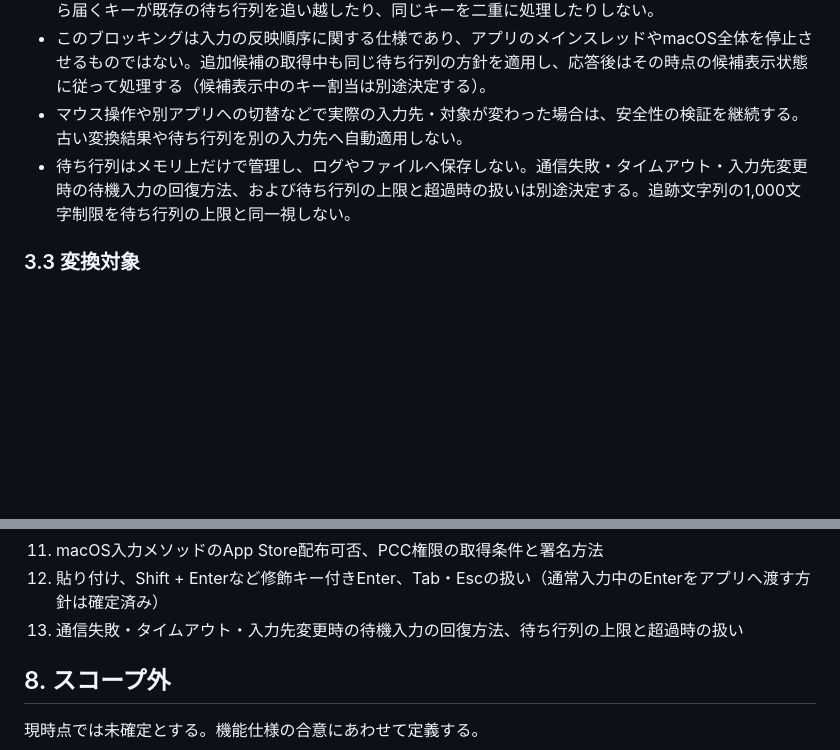
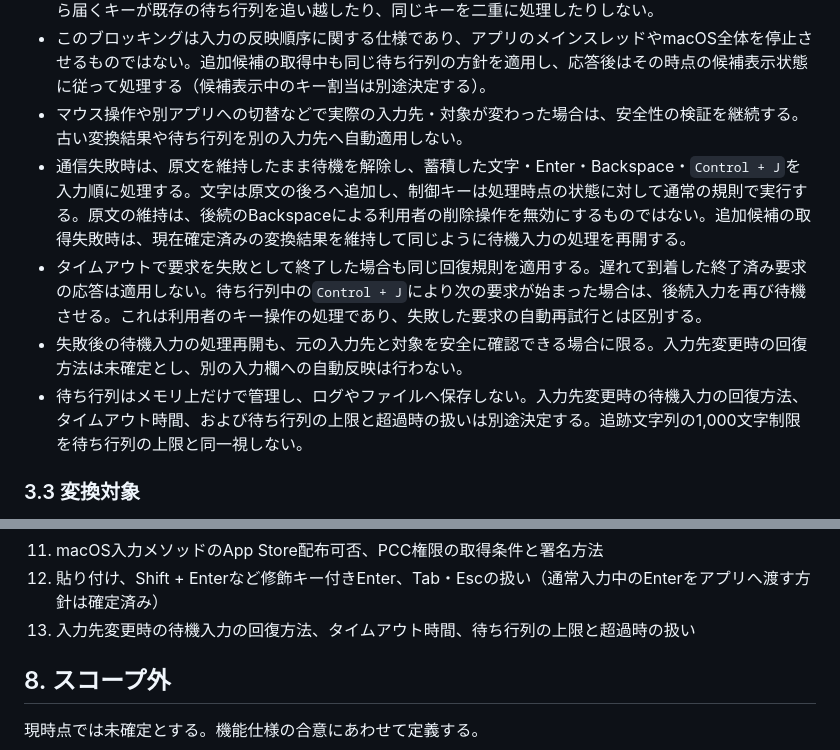
Before and after one commit to kiyoka/Sumibi-mac, a Markdown page: docs/SPEC.md, 2 parts joined by grey strips. Rendered like a GitHub page; blank space fills up the shorter version.

Commit message:
Specify buffered input recovery after conversion failure

```diff
--- a/docs/SPEC.md
+++ b/docs/SPEC.md
@@ -65,7 +65,10 @@ iOS版のカスタムキーボードとは異なり、macOSの入力メソッド
 - 待ち行列内の`Control + J`が次のリクエストを開始した場合、後続の入力はその応答まで待たせる。後から届くキーが既存の待ち行列を追い越したり、同じキーを二重に処理したりしない。
 - このブロッキングは入力の反映順序に関する仕様であり、アプリのメインスレッドやmacOS全体を停止させるものではない。追加候補の取得中も同じ待ち行列の方針を適用し、応答後はその時点の候補表示状態に従って処理する（候補表示中のキー割当は別途決定する）。
 - マウス操作や別アプリへの切替などで実際の入力先・対象が変わった場合は、安全性の検証を継続する。古い変換結果や待ち行列を別の入力先へ自動適用しない。
-- 待ち行列はメモリ上だけで管理し、ログやファイルへ保存しない。通信失敗・タイムアウト・入力先変更時の待機入力の回復方法、および待ち行列の上限と超過時の扱いは別途決定する。追跡文字列の1,000文字制限を待ち行列の上限と同一視しない。
+- 通信失敗時は、原文を維持したまま待機を解除し、蓄積した文字・Enter・Backspace・`Control + J`を入力順に処理する。文字は原文の後ろへ追加し、制御キーは処理時点の状態に対して通常の規則で実行する。原文の維持は、後続のBackspaceによる利用者の削除操作を無効にするものではない。追加候補の取得失敗時は、現在確定済みの変換結果を維持して同じように待機入力の処理を再開する。
+- タイムアウトで要求を失敗として終了した場合も同じ回復規則を適用する。遅れて到着した終了済み要求の応答は適用しない。待ち行列中の`Control + J`により次の要求が始まった場合は、後続入力を再び待機させる。これは利用者のキー操作の処理であり、失敗した要求の自動再試行とは区別する。
+- 失敗後の待機入力の処理再開も、元の入力先と対象を安全に確認できる場合に限る。入力先変更時の回復方法は未確定とし、別の入力欄への自動反映は行わない。
+- 待ち行列はメモリ上だけで管理し、ログやファイルへ保存しない。入力先変更時の待機入力の回復方法、タイムアウト時間、および待ち行列の上限と超過時の扱いは別途決定する。追跡文字列の1,000文字制限を待ち行列の上限と同一視しない。
 
 ### 3.3 変換対象
 
@@ -168,7 +171,7 @@ Appleの現行資料では、PCCの本番利用は要件を満たす開発者の
 10. PCCとBYOKの利用状態・利用上限・切替結果を入力中にどう表示するか
 11. macOS入力メソッドのApp Store配布可否、PCC権限の取得条件と署名方法
 12. 貼り付け、Shift + Enterなど修飾キー付きEnter、Tab・Escの扱い（通常入力中のEnterをアプリへ渡す方針は確定済み）
-13. 通信失敗・タイムアウト・入力先変更時の待機入力の回復方法、待ち行列の上限と超過時の扱い
+13. 入力先変更時の待機入力の回復方法、タイムアウト時間、待ち行列の上限と超過時の扱い
 
 ## 8. スコープ外
 
```
Also changed, not shown: docs/TECHNICAL_OVERVIEW.md (+5 -1 lines).
